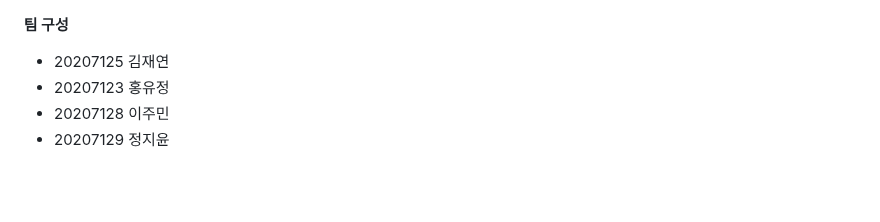
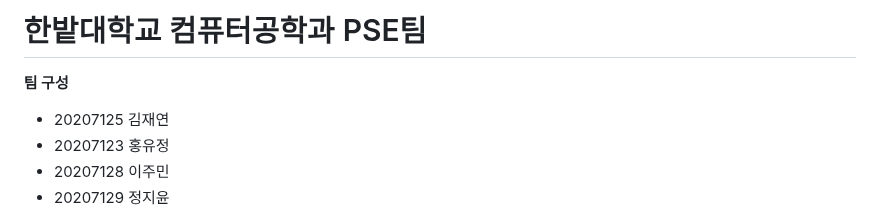
Before and after one commit to HBNU-SWUNIV/come-capstone23-pse, a Markdown page: README.md, the part around one of its changes. Drawn GitHub-style; blank space fills up the shorter version.

```diff
--- a/README.md
+++ b/README.md
@@ -1,4 +1,4 @@
-
+# 한밭대학교 컴퓨터공학과 PSE팀
 
 **팀 구성**
 - 20207125 김재연
```
Also changed, not shown: other parts of README.md (+2 -2 lines).
